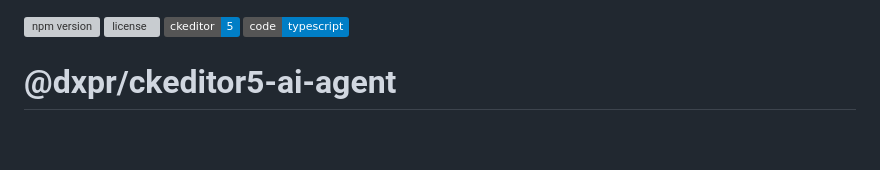
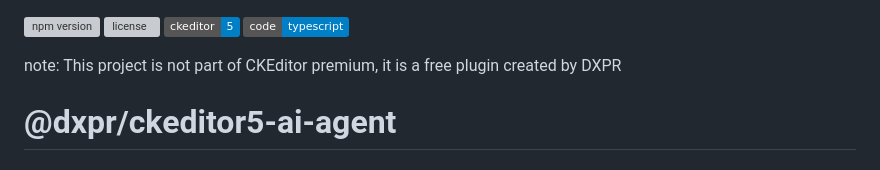
Before and after one commit to dxpr/ckeditor5-ai-agent, a Markdown page: README.md, the part around the change. GitHub-like rendering; badges without logos; blank space fills up the shorter version; grey boxes are pictures that could not be loaded.

```diff
--- a/README.md
+++ b/README.md
@@ -2,6 +2,8 @@
 [![license](https://img.shields.io/npm/l/@dxpr/ckeditor5-ai-agent)](https://opensource.org/licenses/MIT)
 [![CKEditor 5](https://img.shields.io/badge/ckeditor-5-blue)](https://ckeditor.com/docs/ckeditor5/latest/framework/index.html)
 [![typescript](https://img.shields.io/badge/code-typescript-blue)](https://www.typescriptlang.org/)
+
+note: This project is not part of CKEditor premium, it is a free plugin created by DXPR
 
 @dxpr/ckeditor5-ai-agent
 =========================
```
